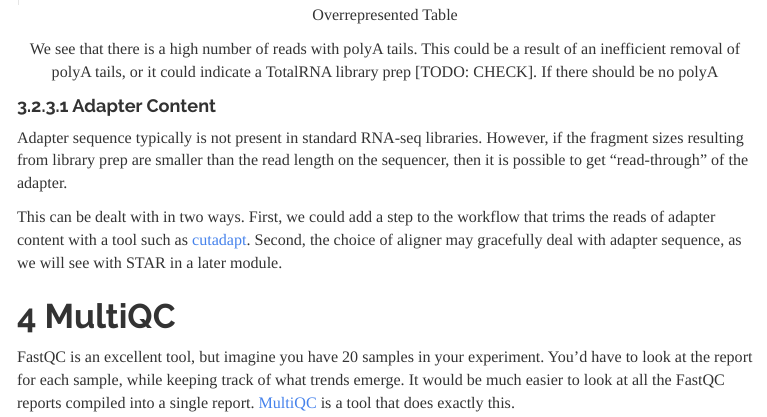
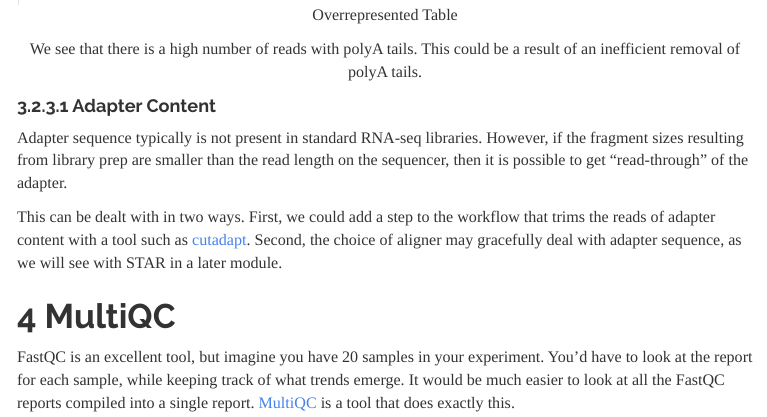
Before and after one commit to umich-brcf-bioinf/rnaseq_demystified_workshop, an R Markdown document (Module3b_QC.Rmd): the page in a window 1100 px wide, from 10100 px down. The pictures show the output file site/Module3b_QC.html that the author committed with the source, opened offline; menus at the side of the page are left out.

Commit message:
Update 3b again

```diff
--- a/Module3b_QC.Rmd
+++ b/Module3b_QC.Rmd
@@ -360,7 +360,7 @@ Overrepresented sequences are those making up more than 0.1% of the total (of th
 
 ![Overrepresented Table](images/fastqc_overrepresented.png)
 
-We see that there is a high number of reads with polyA tails. This could be a result of an inefficient removal of polyA tails, or it could indicate a TotalRNA library prep [TODO: CHECK]. If there should be no polyA
+We see that there is a high number of reads with polyA tails. This could be a result of an inefficient removal of polyA tails.
 
 </center>
 
```
Also changed, not shown: site/Module3b_QC.html.
